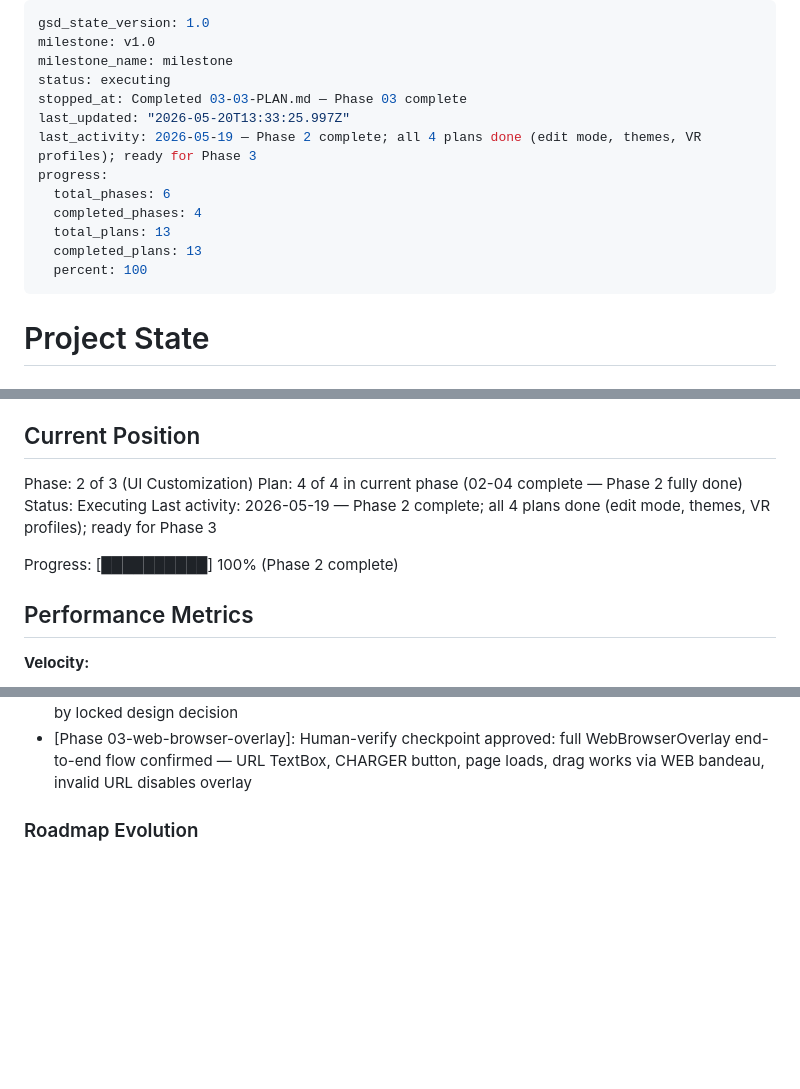
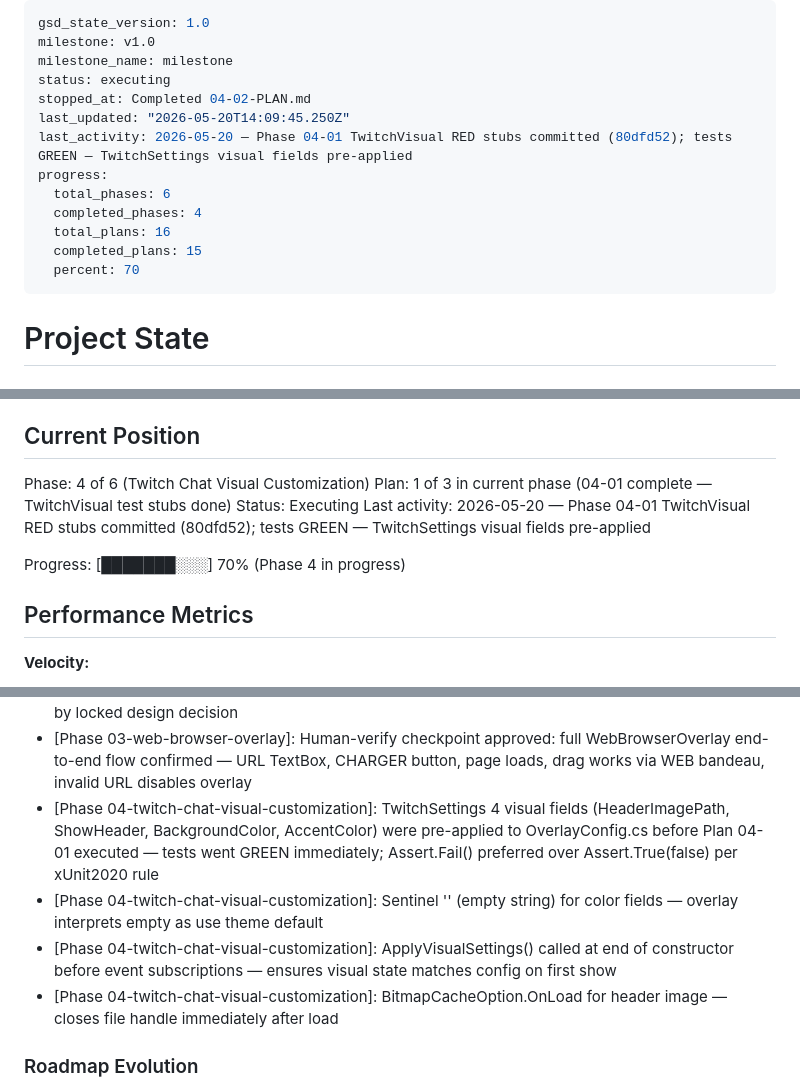
Before and after one commit to RomainRssl/DouzeAssistanceOverlay, a Markdown page: .planning/STATE.md, 3 parts joined by grey strips. Rendered like a GitHub page; blank space fills up the shorter version.

Commit message:
docs(04-01): complete TwitchVisual RED stubs plan
- Create 04-01-SUMMARY.md documenting TwitchVisualConfigTests and GREEN state
- Update STATE.md: Phase 4 Plan 1 complete, decisions recorded
- Update ROADMAP.md: Phase 4 progress (3 plans, 2 summaries, In Progress)

```diff
--- a/.planning/STATE.md
+++ b/.planning/STATE.md
@@ -3,15 +3,15 @@ gsd_state_version: 1.0
 milestone: v1.0
 milestone_name: milestone
 status: executing
-stopped_at: Completed 03-03-PLAN.md — Phase 03 complete
-last_updated: "2026-05-20T13:33:25.997Z"
-last_activity: 2026-05-19 — Phase 2 complete; all 4 plans done (edit mode, themes, VR profiles); ready for Phase 3
+stopped_at: Completed 04-02-PLAN.md
+last_updated: "2026-05-20T14:09:45.250Z"
+last_activity: 2026-05-20 — Phase 04-01 TwitchVisual RED stubs committed (80dfd52); tests GREEN — TwitchSettings visual fields pre-applied
 progress:
   total_phases: 6
   completed_phases: 4
-  total_plans: 13
-  completed_plans: 13
-  percent: 100
+  total_plans: 16
+  completed_plans: 15
+  percent: 70
 ---
 
 # Project State
@@ -25,12 +25,12 @@ See: .planning/PROJECT.md (updated 2026-05-19)
 
 ## Current Position
 
-Phase: 2 of 3 (UI Customization)
-Plan: 4 of 4 in current phase (02-04 complete — Phase 2 fully done)
+Phase: 4 of 6 (Twitch Chat Visual Customization)
+Plan: 1 of 3 in current phase (04-01 complete — TwitchVisual test stubs done)
 Status: Executing
-Last activity: 2026-05-19 — Phase 2 complete; all 4 plans done (edit mode, themes, VR profiles); ready for Phase 3
+Last activity: 2026-05-20 — Phase 04-01 TwitchVisual RED stubs committed (80dfd52); tests GREEN — TwitchSettings visual fields pre-applied
 
-Progress: [██████████] 100% (Phase 2 complete)
+Progress: [███████░░░] 70% (Phase 4 in progress)
 
 ## Performance Metrics
 
@@ -105,6 +106,10 @@ Recent decisions affecting current work:
 - [Phase 03-web-browser-overlay]: WebBrowser added to _allOverlays sidebar list (NAVIGATEUR WEB) — required for toggle and settings panel routing, missing from plan spec
 - [Phase 03-web-browser-overlay]: URL TextBox Text='' hardcoded, never bound to config — volatile by locked design decision
 - [Phase 03-web-browser-overlay]: Human-verify checkpoint approved: full WebBrowserOverlay end-to-end flow confirmed — URL TextBox, CHARGER button, page loads, drag works via WEB bandeau, invalid URL disables overlay
+- [Phase 04-twitch-chat-visual-customization]: TwitchSettings 4 visual fields (HeaderImagePath, ShowHeader, BackgroundColor, AccentColor) were pre-applied to OverlayConfig.cs before Plan 04-01 executed — tests went GREEN immediately; Assert.Fail() preferred over Assert.True(false) per xUnit2020 rule
+- [Phase 04-twitch-chat-visual-customization]: Sentinel '' (empty string) for color fields — overlay interprets empty as use theme default
+- [Phase 04-twitch-chat-visual-customization]: ApplyVisualSettings() called at end of constructor before event subscriptions — ensures visual state matches config on first show
+- [Phase 04-twitch-chat-visual-customization]: BitmapCacheOption.OnLoad for header image — closes file handle immediately after load
 
 ### Roadmap Evolution
 
```
Also changed, not shown: other parts of .planning/STATE.md (+3 -2 lines), .planning/ROADMAP.md (+1 -1 lines), 1 other file.
